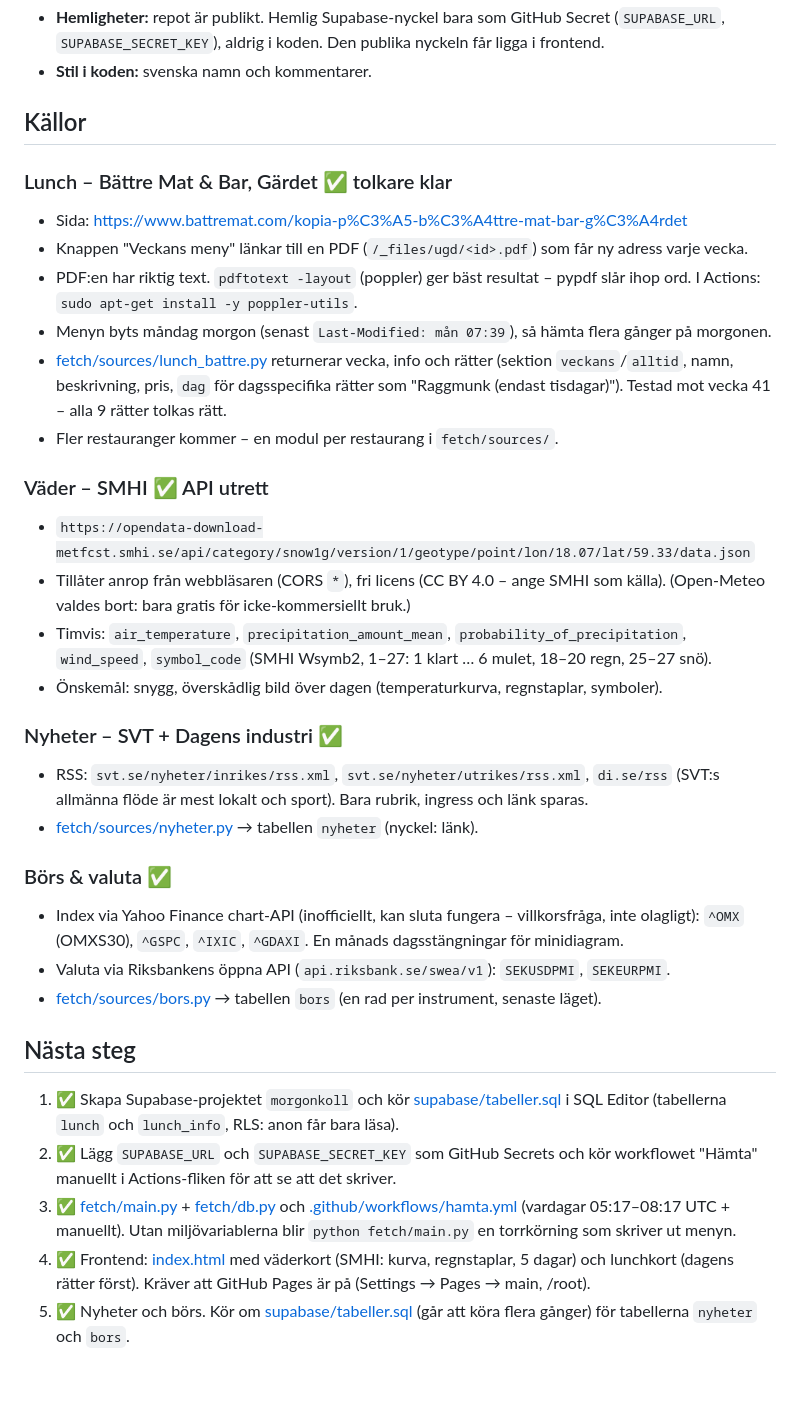
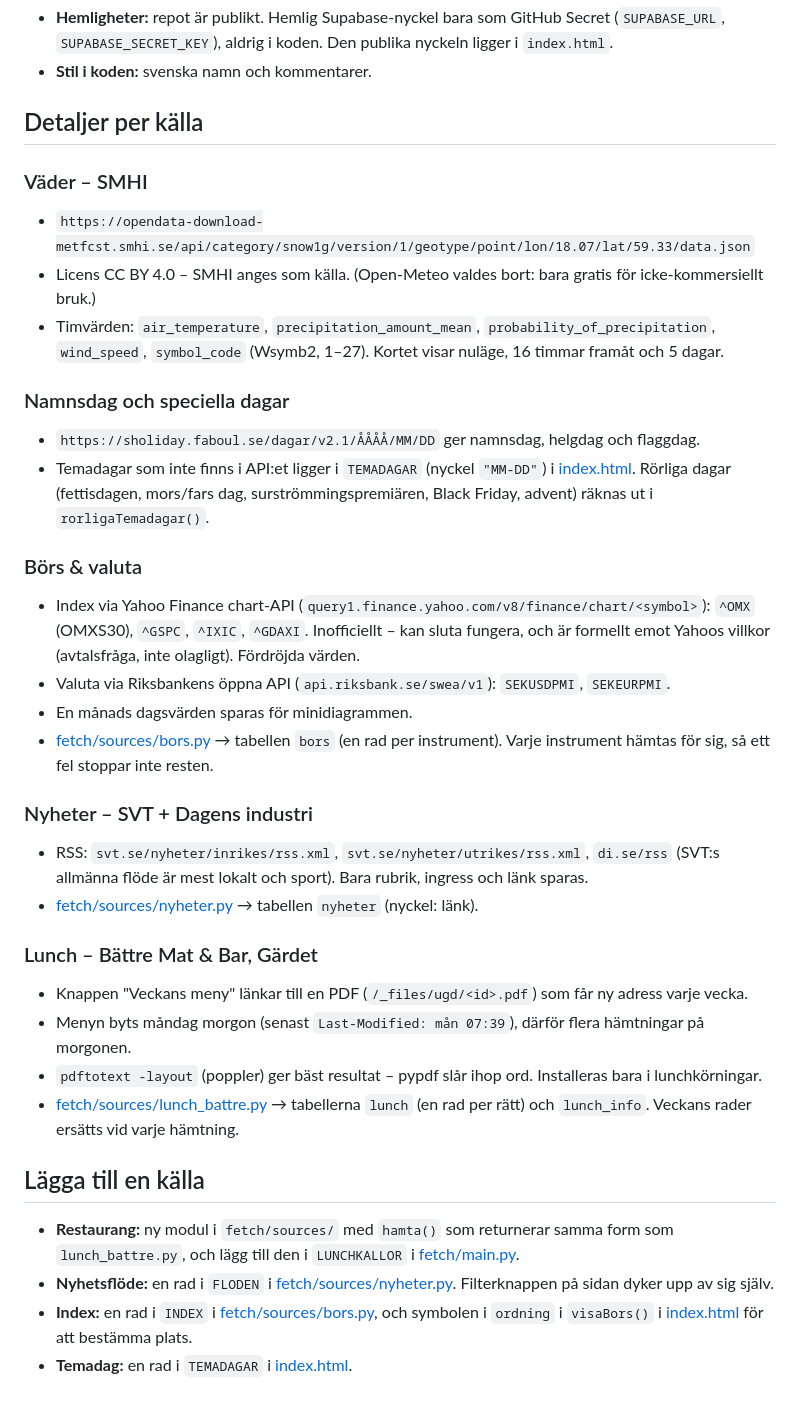
Before and after one commit to Janne89/morgonkoll, a Markdown page: README.md, the part around one of its changes. Rendered like a GitHub page.

Commit message:
README: källor, hur de hämtas och när de uppdateras
Co-Authored-By: Claude Opus 5.5 <noreply@anthropic.com>

```diff
--- a/README.md
+++ b/README.md
@@ -28,48 +59,47 @@ GitHub Actions: lunch vardagsmorgnar, nyheter + börs var 15:e min (vardagar), n
 - **Hemligheter:** repot är publikt. Hemlig Supabase-nyckel bara som GitHub Secret
-  (`SUPABASE_URL`, `SUPABASE_SECRET_KEY`), aldrig i koden. Den publika nyckeln får ligga i frontend.
+  (`SUPABASE_URL`, `SUPABASE_SECRET_KEY`), aldrig i koden. Den publika nyckeln ligger i `index.html`.
 - **Stil i koden:** svenska namn och kommentarer.
 
-## Källor
+## Detaljer per källa
 
-### Lunch – Bättre Mat & Bar, Gärdet ✅ tolkare klar
-- Sida: https://www.battremat.com/kopia-p%C3%A5-b%C3%A4ttre-mat-bar-g%C3%A4rdet
-- Knappen "Veckans meny" länkar till en PDF (`/_files/ugd/<id>.pdf`) som får ny adress varje vecka.
-- PDF:en har riktig text. `pdftotext -layout` (poppler) ger bäst resultat – pypdf slår ihop ord.
-  I Actions: `sudo apt-get install -y poppler-utils`.
-- Menyn byts måndag morgon (senast `Last-Modified: mån 07:39`), så hämta flera gånger på morgonen.
-- [fetch/sources/lunch_battre.py](fetch/sources/lunch_battre.py) returnerar vecka, info och rätter
-  (sektion `veckans`/`alltid`, namn, beskrivning, pris, `dag` för dagsspecifika rätter som
-  "Raggmunk (endast tisdagar)"). Testad mot vecka 41 – alla 9 rätter tolkas rätt.
-- Fler restauranger kommer – en modul per restaurang i `fetch/sources/`.
+### Väder – SMHI
+- `https://opendata-download-metfcst.smhi.se/api/category/snow1g/version/1/geotype/point/lon/18.07/lat/59.33/data.json`
+- Licens CC BY 4.0 – SMHI anges som källa. (Open-Meteo valdes bort: bara gratis för icke-kommersiellt bruk.)
+- Timvärden: `air_temperature`, `precipitation_amount_mean`, `probability_of_precipitation`,
+  `wind_speed`, `symbol_code` (Wsymb2, 1–27). Kortet visar nuläge, 16 timmar framåt och 5 dagar.
 
-### Väder – SMHI ✅ API utrett
-- `https://opendata-download-metfcst.smhi.se/api/category/snow1g/version/1/geotype/point/lon/18.07/lat/59.33/data.json`
-- Tillåter anrop från webbläsaren (CORS `*`), fri licens (CC BY 4.0 – ange SMHI som källa).
-  (Open-Meteo valdes bort: bara gratis för icke-kommersiellt bruk.)
-- Timvis: `air_temperature`, `precipitation_amount_mean`, `probability_of_precipitation`,
-  `wind_speed`, `symbol_code` (SMHI Wsymb2, 1–27: 1 klart … 6 mulet, 18–20 regn, 25–27 snö).
-- Önskemål: snygg, överskådlig bild över dagen (temperaturkurva, regnstaplar, symboler).
+### Namnsdag och speciella dagar
+- `https://sholiday.faboul.se/dagar/v2.1/ÅÅÅÅ/MM/DD` ger namnsdag, helgdag och flaggdag.
+- Temadagar som inte finns i API:et ligger i `TEMADAGAR` (nyckel `"MM-DD"`) i [index.html](index.html).
+  Rörliga dagar (fettisdagen, mors/fars dag, surströmmingspremiären, Black Friday, advent)
+  räknas ut i `rorligaTemadagar()`.
 
-### Nyheter – SVT + Dagens industri ✅
+### Börs & valuta
+- Index via Yahoo Finance chart-API (`query1.finance.yahoo.com/v8/finance/chart/<symbol>`):
+  `^OMX` (OMXS30), `^GSPC`, `^IXIC`, `^GDAXI`. Inofficiellt – kan sluta fungera, och är formellt
+  emot Yahoos villkor (avtalsfråga, inte olagligt). Fördröjda värden.
+- Valuta via Riksbankens öppna API (`api.riksbank.se/swea/v1`): `SEKUSDPMI`, `SEKEURPMI`.
+- En månads dagsvärden sparas för minidiagrammen.
+- [fetch/sources/bors.py](fetch/sources/bors.py) → tabellen `bors` (en rad per instrument).
+  Varje instrument hämtas för sig, så ett fel stoppar inte resten.
+
+### Nyheter – SVT + Dagens industri
 - RSS: `svt.se/nyheter/inrikes/rss.xml`, `svt.se/nyheter/utrikes/rss.xml`, `di.se/rss`
   (SVT:s allmänna flöde är mest lokalt och sport). Bara rubrik, ingress och länk sparas.
 - [fetch/sources/nyheter.py](fetch/sources/nyheter.py) → tabellen `nyheter` (nyckel: länk).
 
-### Börs & valuta ✅
-- Index via Yahoo Finance chart-API (inofficiellt, kan sluta fungera – villkorsfråga, inte olagligt):
-  `^OMX` (OMXS30), `^GSPC`, `^IXIC`, `^GDAXI`. En månads dagsstängningar för minidiagram.
-- Valuta via Riksbankens öppna API (`api.riksbank.se/swea/v1`): `SEKUSDPMI`, `SEKEURPMI`.
-- [fetch/sources/bors.py](fetch/sources/bors.py) → tabellen `bors` (en rad per instrument, senaste läget).
+### Lunch – Bättre Mat & Bar, Gärdet
+- Knappen "Veckans meny" länkar till en PDF (`/_files/ugd/<id>.pdf`) som får ny adress varje vecka.
+- Menyn byts måndag morgon (senast `Last-Modified: mån 07:39`), därför flera hämtningar på morgonen.
+- `pdftotext -layout` (poppler) ger bäst resultat – pypdf slår ihop ord. Installeras bara i lunchkörningar.
+- [fetch/sources/lunch_battre.py](fetch/sources/lunch_battre.py) → tabellerna `lunch` (en rad per rätt)
+  och `lunch_info`. Veckans rader ersätts vid varje hämtning.
 
-## Nästa steg
-1. ✅ Skapa Supabase-projektet `morgonkoll` och kör [supabase/tabeller.sql](supabase/tabeller.sql)
-   i SQL Editor (tabellerna `lunch` och `lunch_info`, RLS: anon får bara läsa).
-2. ✅ Lägg `SUPABASE_URL` och `SUPABASE_SECRET_KEY` som GitHub Secrets och kör workflowet
-   "Hämta" manuellt i Actions-fliken för att se att det skriver.
-3. ✅ [fetch/main.py](fetch/main.py) + [fetch/db.py](fetch/db.py) och
-   [.github/workflows/hamta.yml](.github/workflows/hamta.yml) (vardagar 05:17–08:17 UTC + manuellt).
-   Utan miljövariablerna blir `python fetch/main.py` en torrkörning som skriver ut menyn.
-4. ✅ Frontend: [index.html](index.html) med väderkort (SMHI: kurva, regnstaplar, 5 dagar) och
-   lunchkort (dagens rätter först). Kräver att GitHub Pages är på (Settings → Pages → main, /root).
-5. ✅ Nyheter och börs. Kör om [supabase/tabeller.sql](supabase/tabeller.sql) (går att köra flera gånger)
-   för tabellerna `nyheter` och `bors`.
+## Lägga till en källa
+- **Restaurang:** ny modul i `fetch/sources/` med `hamta()` som returnerar samma form som
+  `lunch_battre.py`, och lägg till den i `LUNCHKALLOR` i [fetch/main.py](fetch/main.py).
+- **Nyhetsflöde:** en rad i `FLODEN` i [fetch/sources/nyheter.py](fetch/sources/nyheter.py).
+  Filterknappen på sidan dyker upp av sig själv.
+- **Index:** en rad i `INDEX` i [fetch/sources/bors.py](fetch/sources/bors.py), och symbolen i
+  `ordning` i `visaBors()` i [index.html](index.html) för att bestämma plats.
+- **Temadag:** en rad i `TEMADAGAR` i [index.html](index.html).
```
Also changed, not shown: other parts of README.md (+45 -14 lines).
